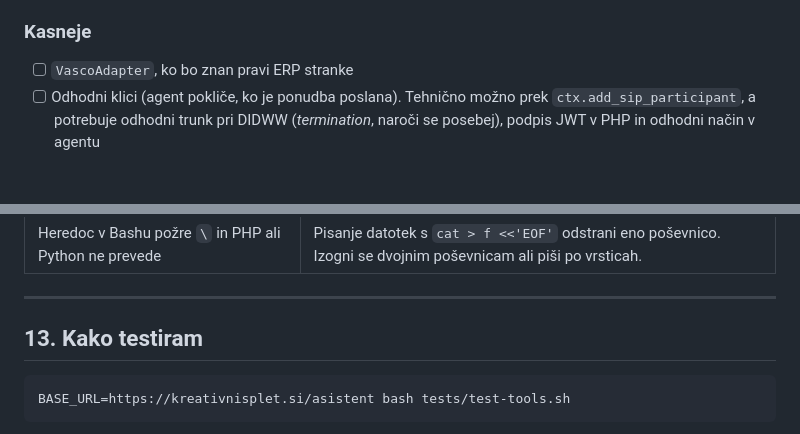
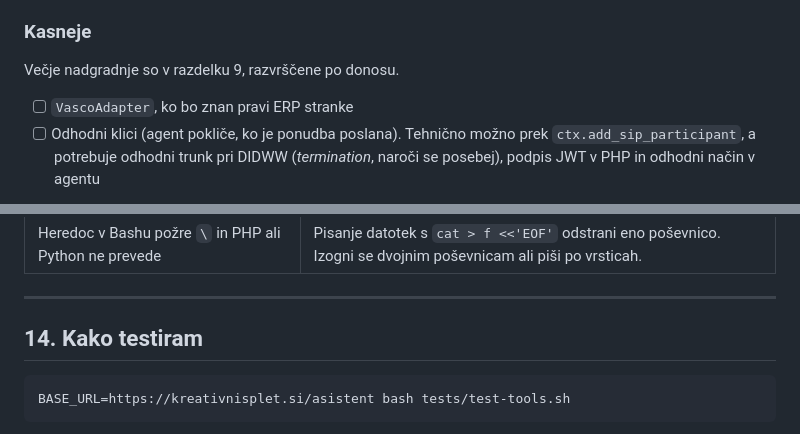
Before and after one commit to kosokroso/tatjana_ai, a Markdown page: PROJEKT.md, 2 parts joined by grey strips. Drawn GitHub-style; blank space fills up the shorter version.

````diff
--- a/PROJEKT.md
+++ b/PROJEKT.md
@@ -372,6 +372,8 @@ bila vrnjena na `b777fc8` in znova grajena po eni.
 - [ ] Vgradi klepet v `landing.html`
 
 ### Kasneje
+Večje nadgradnje so v razdelku 9, razvrščene po donosu.
+
 - [ ] `VascoAdapter`, ko bo znan pravi ERP stranke
 - [ ] Odhodni klici (agent pokliče, ko je ponudba poslana). Tehnično možno prek
       `ctx.add_sip_participant`, a potrebuje odhodni trunk pri DIDWW (*termination*,
@@ -470,7 +574,7 @@ s PAT v URL-ju.
 
 ---
 
-## 13. Kako testiram
+## 14. Kako testiram
 
 ```bash
 BASE_URL=https://kreativnisplet.si/asistent bash tests/test-tools.sh
````
Also changed, not shown: other parts of PROJEKT.md (+106 -4 lines).
